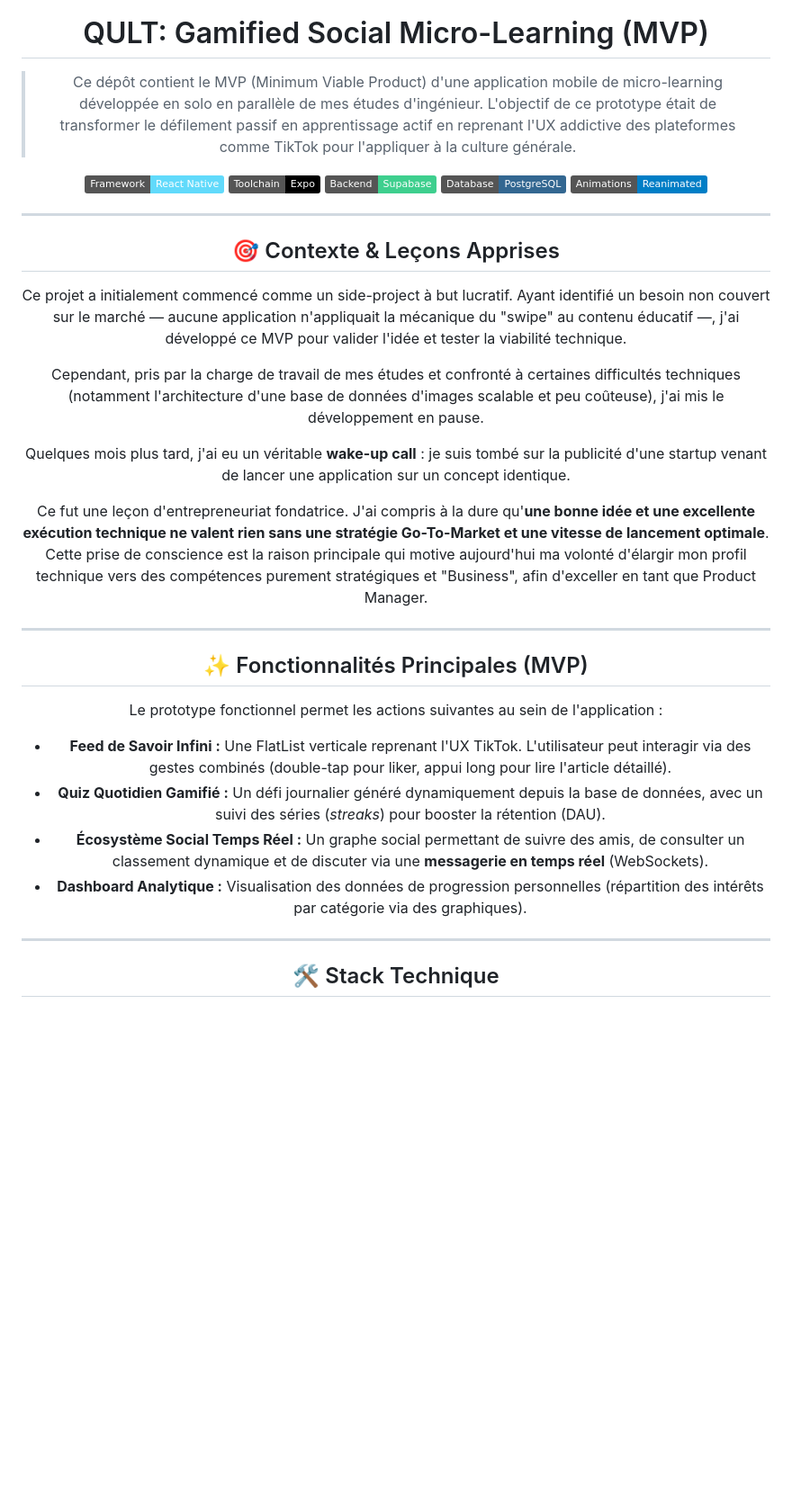
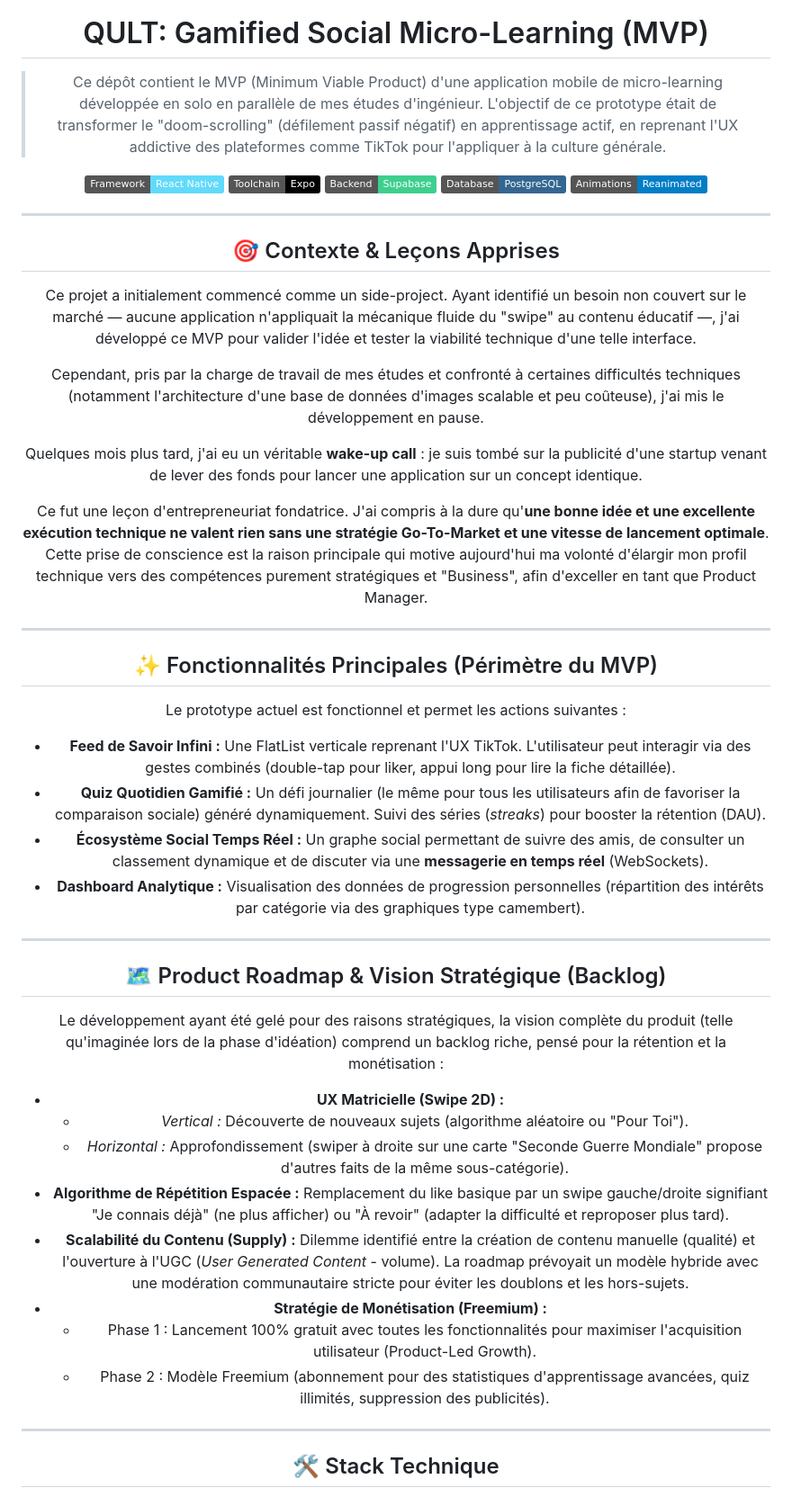
Before and after one commit to victorpiana/qult-culture-swipe-mvp, a Markdown page: README.md, the part around one of its changes. Shown at 90% size. Rendered like a GitHub page; badges without logos; blank space fills up the shorter version.

```diff
--- a/README.md
+++ b/README.md
@@ -3,7 +3,7 @@
 
 # QULT: Gamified Social Micro-Learning (MVP)
 
-> Ce dépôt contient le MVP (Minimum Viable Product) d'une application mobile de micro-learning développée en solo en parallèle de mes études d'ingénieur. L'objectif de ce prototype était de transformer le défilement passif en apprentissage actif en reprenant l'UX addictive des plateformes comme TikTok pour l'appliquer à la culture générale.
+> Ce dépôt contient le MVP (Minimum Viable Product) d'une application mobile de micro-learning développée en solo en parallèle de mes études d'ingénieur. L'objectif de ce prototype était de transformer le "doom-scrolling" (défilement passif négatif) en apprentissage actif, en reprenant l'UX addictive des plateformes comme TikTok pour l'appliquer à la culture générale.
 
 [![Framework](https://img.shields.io/badge/Framework-React_Native-61DAFB.svg)](https://reactnative.dev/)
 [![Toolchain](https://img.shields.io/badge/Toolchain-Expo-black.svg)](https://expo.dev/)
@@ -15,24 +15,39 @@
 
 ## 🎯 Contexte & Leçons Apprises
 
-Ce projet a initialement commencé comme un side-project à but lucratif. Ayant identifié un besoin non couvert sur le marché — aucune application n'appliquait la mécanique du "swipe" au contenu éducatif —, j'ai développé ce MVP pour valider l'idée et tester la viabilité technique.
+Ce projet a initialement commencé comme un side-project. Ayant identifié un besoin non couvert sur le marché — aucune application n'appliquait la mécanique fluide du "swipe" au contenu éducatif —, j'ai développé ce MVP pour valider l'idée et tester la viabilité technique d'une telle interface.
 
 Cependant, pris par la charge de travail de mes études et confronté à certaines difficultés techniques (notamment l'architecture d'une base de données d'images scalable et peu coûteuse), j'ai mis le développement en pause.
 
-Quelques mois plus tard, j'ai eu un véritable **wake-up call** : je suis tombé sur la publicité d'une startup venant de lancer une application sur un concept identique.
+Quelques mois plus tard, j'ai eu un véritable **wake-up call** : je suis tombé sur la publicité d'une startup venant de lever des fonds pour lancer une application sur un concept identique.
 
 Ce fut une leçon d'entrepreneuriat fondatrice. J'ai compris à la dure qu'**une bonne idée et une excellente exécution technique ne valent rien sans une stratégie Go-To-Market et une vitesse de lancement optimale**. Cette prise de conscience est la raison principale qui motive aujourd'hui ma volonté d'élargir mon profil technique vers des compétences purement stratégiques et "Business", afin d'exceller en tant que Product Manager.
 
 ---
 
-## ✨ Fonctionnalités Principales (MVP)
+## ✨ Fonctionnalités Principales (Périmètre du MVP)
 
-Le prototype fonctionnel permet les actions suivantes au sein de l'application :
+Le prototype actuel est fonctionnel et permet les actions suivantes :
 
-* **Feed de Savoir Infini :** Une FlatList verticale reprenant l'UX TikTok. L'utilisateur peut interagir via des gestes combinés (double-tap pour liker, appui long pour lire l'article détaillé).
-* **Quiz Quotidien Gamifié :** Un défi journalier généré dynamiquement depuis la base de données, avec un suivi des séries (*streaks*) pour booster la rétention (DAU).
-* **Écosystème Social Temps Réel :** Un graphe social permettant de suivre des amis, de consulter un classement dynamique et de discuter via une **messagerie en temps réel** (WebSockets).
-* **Dashboard Analytique :** Visualisation des données de progression personnelles (répartition des intérêts par catégorie via des graphiques).
+- **Feed de Savoir Infini :** Une FlatList verticale reprenant l'UX TikTok. L'utilisateur peut interagir via des gestes combinés (double-tap pour liker, appui long pour lire la fiche détaillée).
+- **Quiz Quotidien Gamifié :** Un défi journalier (le même pour tous les utilisateurs afin de favoriser la comparaison sociale) généré dynamiquement. Suivi des séries (*streaks*) pour booster la rétention (DAU).
+- **Écosystème Social Temps Réel :** Un graphe social permettant de suivre des amis, de consulter un classement dynamique et de discuter via une **messagerie en temps réel** (WebSockets).
+- **Dashboard Analytique :** Visualisation des données de progression personnelles (répartition des intérêts par catégorie via des graphiques type camembert).
+
+---
+
+## 🗺️ Product Roadmap & Vision Stratégique (Backlog)
+
+Le développement ayant été gelé pour des raisons stratégiques, la vision complète du produit (telle qu'imaginée lors de la phase d'idéation) comprend un backlog riche, pensé pour la rétention et la monétisation :
+
+- **UX Matricielle (Swipe 2D) :**
+  - *Vertical :* Découverte de nouveaux sujets (algorithme aléatoire ou "Pour Toi").
+  - *Horizontal :* Approfondissement (swiper à droite sur une carte "Seconde Guerre Mondiale" propose d'autres faits de la même sous-catégorie).
+- **Algorithme de Répétition Espacée :** Remplacement du like basique par un swipe gauche/droite signifiant "Je connais déjà" (ne plus afficher) ou "À revoir" (adapter la difficulté et reproposer plus tard).
+- **Scalabilité du Contenu (Supply) :** Dilemme identifié entre la création de contenu manuelle (qualité) et l'ouverture à l'UGC (*User Generated Content* - volume). La roadmap prévoyait un modèle hybride avec une modération communautaire stricte pour éviter les doublons et les hors-sujets.
+- **Stratégie de Monétisation (Freemium) :**
+  - Phase 1 : Lancement 100% gratuit avec toutes les fonctionnalités pour maximiser l'acquisition utilisateur (Product-Led Growth).
+  - Phase 2 : Modèle Freemium (abonnement pour des statistiques d'apprentissage avancées, quiz illimités, suppression des publicités).
 
 ---
 
```
Also changed, not shown: other parts of README.md (+23 -15 lines).
